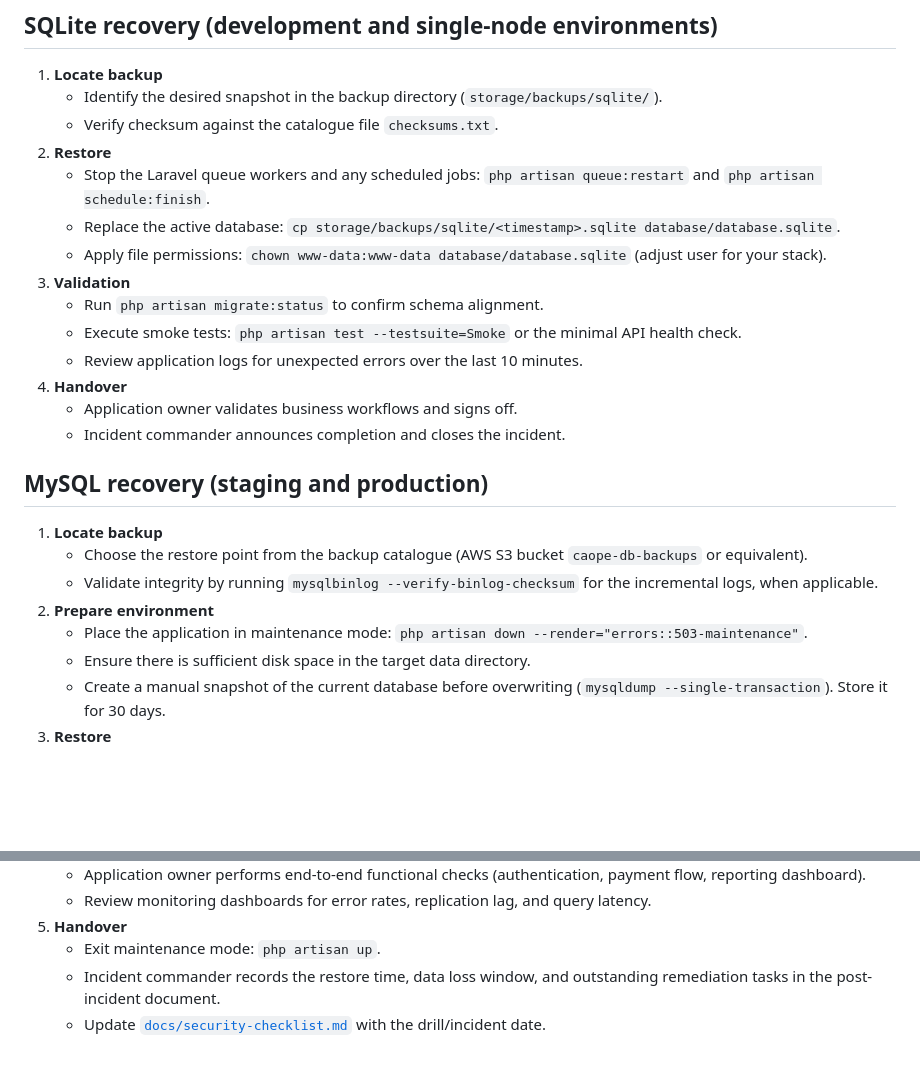
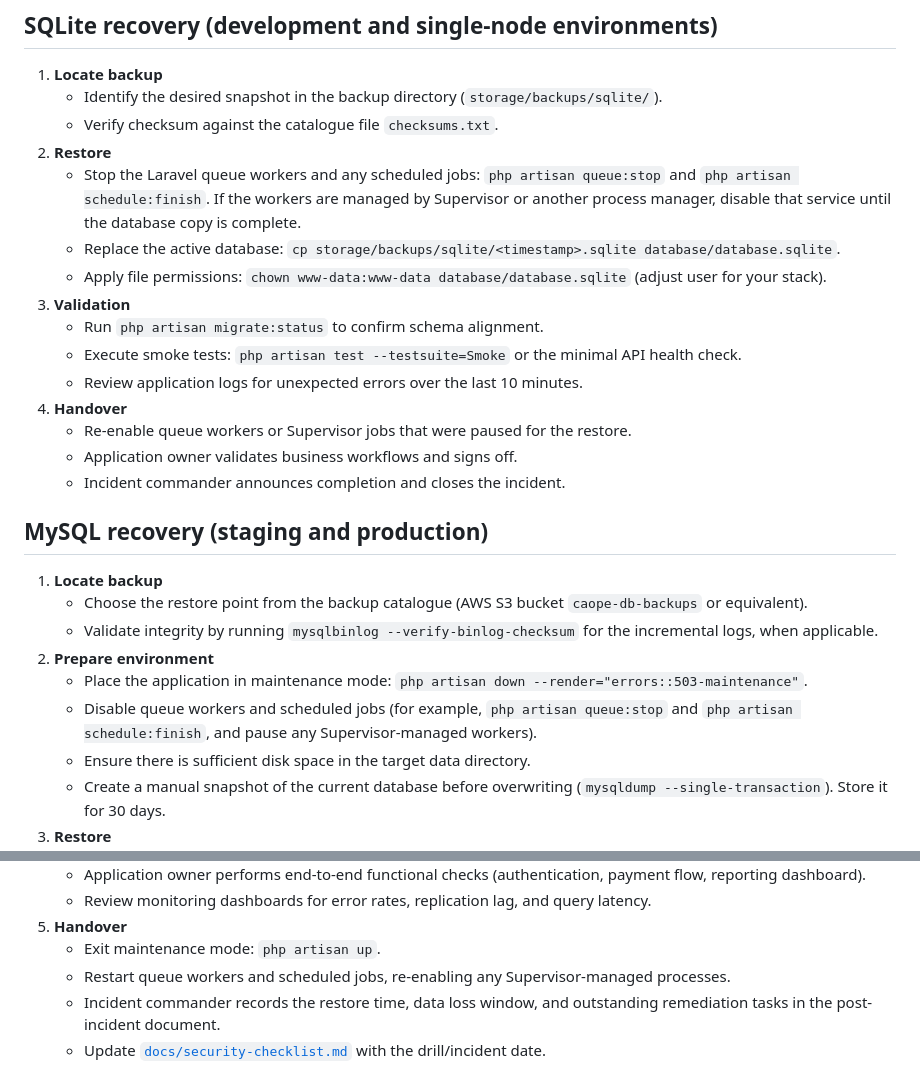
Before and after one commit to Sciosdev/caope, a Markdown page: docs/restore-runbook.md, 2 parts joined by grey strips. Drawn GitHub-style; blank space fills up the shorter version.

Commit message:
Clarify queue pause steps in restore runbook

```diff
--- a/docs/restore-runbook.md
+++ b/docs/restore-runbook.md
@@ -20,7 +20,7 @@ This runbook defines the recovery workflow for SQLite (local/testing) and MySQL
    - Identify the desired snapshot in the backup directory (`storage/backups/sqlite/`).
    - Verify checksum against the catalogue file `checksums.txt`.
 2. **Restore**
-   - Stop the Laravel queue workers and any scheduled jobs: `php artisan queue:restart` and `php artisan schedule:finish`.
+   - Stop the Laravel queue workers and any scheduled jobs: `php artisan queue:stop` and `php artisan schedule:finish`. If the workers are managed by Supervisor or another process manager, disable that service until the database copy is complete.
    - Replace the active database: `cp storage/backups/sqlite/<timestamp>.sqlite database/database.sqlite`.
    - Apply file permissions: `chown www-data:www-data database/database.sqlite` (adjust user for your stack).
 3. **Validation**
@@ -28,6 +28,7 @@ This runbook defines the recovery workflow for SQLite (local/testing) and MySQL
    - Execute smoke tests: `php artisan test --testsuite=Smoke` or the minimal API health check.
    - Review application logs for unexpected errors over the last 10 minutes.
 4. **Handover**
+   - Re-enable queue workers or Supervisor jobs that were paused for the restore.
    - Application owner validates business workflows and signs off.
    - Incident commander announces completion and closes the incident.
 
@@ -37,6 +38,7 @@ This runbook defines the recovery workflow for SQLite (local/testing) and MySQL
    - Validate integrity by running `mysqlbinlog --verify-binlog-checksum` for the incremental logs, when applicable.
 2. **Prepare environment**
    - Place the application in maintenance mode: `php artisan down --render="errors::503-maintenance"`.
+   - Disable queue workers and scheduled jobs (for example, `php artisan queue:stop` and `php artisan schedule:finish`, and pause any Supervisor-managed workers).
    - Ensure there is sufficient disk space in the target data directory.
    - Create a manual snapshot of the current database before overwriting (`mysqldump --single-transaction`). Store it for 30 days.
 3. **Restore**
@@ -50,6 +52,7 @@ This runbook defines the recovery workflow for SQLite (local/testing) and MySQL
    - Review monitoring dashboards for error rates, replication lag, and query latency.
 5. **Handover**
    - Exit maintenance mode: `php artisan up`.
+   - Restart queue workers and scheduled jobs, re-enabling any Supervisor-managed processes.
    - Incident commander records the restore time, data loss window, and outstanding remediation tasks in the post-incident document.
    - Update [`docs/security-checklist.md`](security-checklist.md) with the drill/incident date.
 
```
